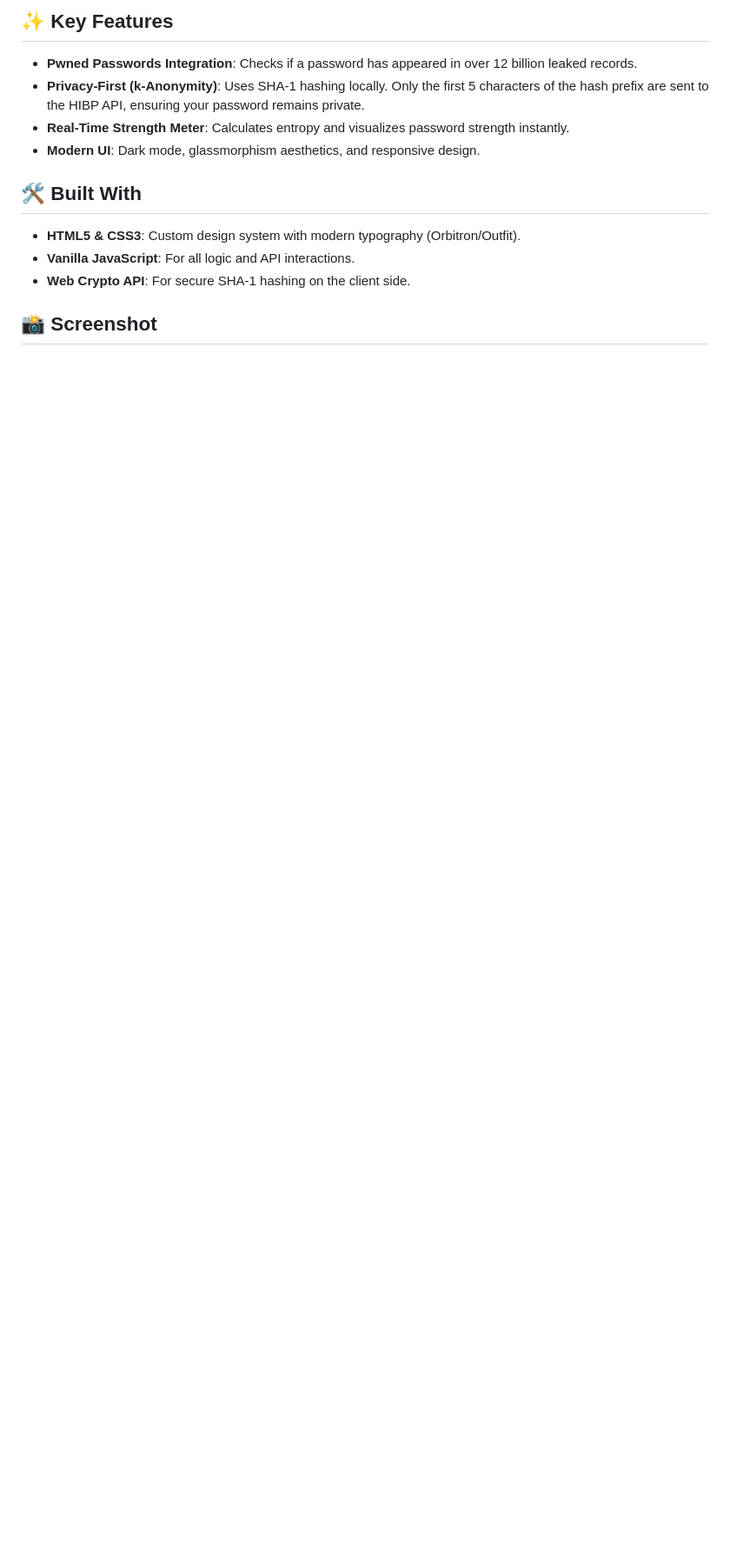
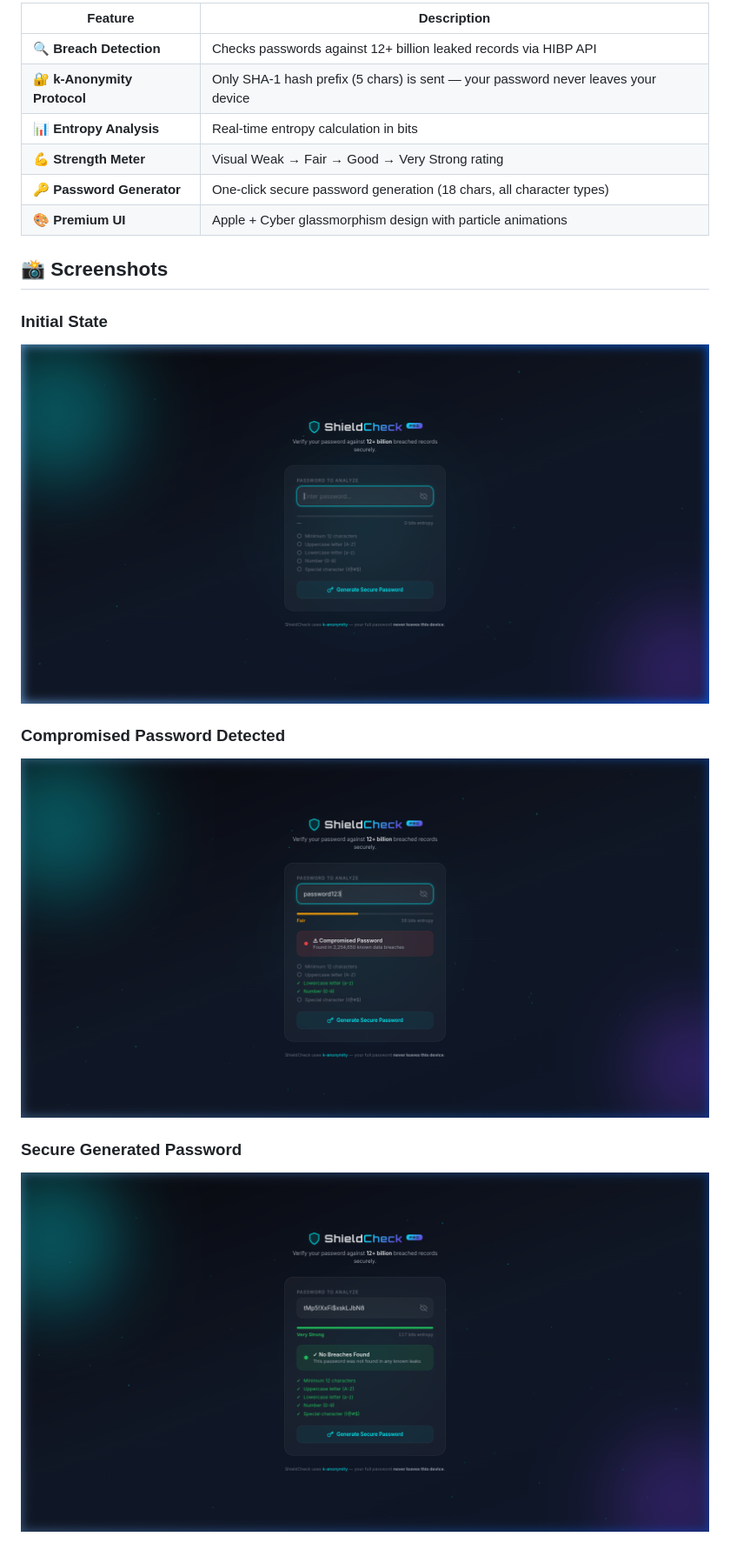
Before and after one commit to builtbysardor/shieldcheck, a Markdown page: README.md, the part around one of its changes. Shown at 87% size. GitHub-like rendering; pictures changed too: media/screenshot_compromised.png (added), media/screenshot_initial.png (added), media/screenshot_secure.png (added); blank space fills up the shorter version.

```diff
--- a/README.md
+++ b/README.md
@@ -10,16 +10,21 @@ Below is a recording of ShieldCheck in action, testing both weak (compromised) a
 
-## ✨ Key Features
+| Feature | Description |
+|---|---|
+| 🔍 **Breach Detection** | Checks passwords against 12+ billion leaked records via HIBP API |
+| 🔐 **k-Anonymity Protocol** | Only SHA-1 hash prefix (5 chars) is sent — your password never leaves your device |
+| 📊 **Entropy Analysis** | Real-time entropy calculation in bits |
+| 💪 **Strength Meter** | Visual Weak → Fair → Good → Very Strong rating |
+| 🔑 **Password Generator** | One-click secure password generation (18 chars, all character types) |
+| 🎨 **Premium UI** | Apple + Cyber glassmorphism design with particle animations |
 
-- **Pwned Passwords Integration**: Checks if a password has appeared in over 12 billion leaked records.
-- **Privacy-First (k-Anonymity)**: Uses SHA-1 hashing locally. Only the first 5 characters of the hash prefix are sent to the HIBP API, ensuring your password remains private.
-- **Real-Time Strength Meter**: Calculates entropy and visualizes password strength instantly.
-- **Modern UI**: Dark mode, glassmorphism aesthetics, and responsive design.
+## 📸 Screenshots
 
-## 🛠️ Built With
+### Initial State
+![Initial State](media/screenshot_initial.png)
 
-- **HTML5 & CSS3**: Custom design system with modern typography (Orbitron/Outfit).
-- **Vanilla JavaScript**: For all logic and API interactions.
-- **Web Crypto API**: For secure SHA-1 hashing on the client side.
+### Compromised Password Detected
+![Compromised Password](media/screenshot_compromised.png)
 
-## 📸 Screenshot
+### Secure Generated Password
+![Secure Password](media/screenshot_secure.png)
 
```
Also changed, not shown: other parts of README.md (+34 -14 lines), media/screenshot.png (added), 4 other files.
